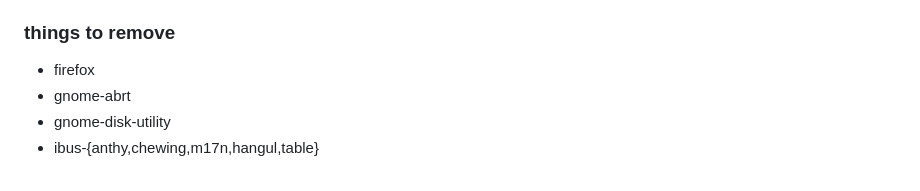
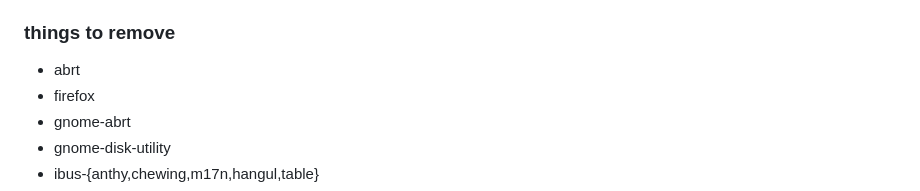
Before and after one commit to 37cut/37cut.github.io, a Markdown page: files/fedora/readme.md, the part around the change. GitHub-like rendering.

```diff
--- a/files/fedora/readme.md
+++ b/files/fedora/readme.md
@@ -37,6 +37,7 @@ I will use i3 desktop
 - zsh-syntax-highlighting
 
 ### things to remove
+- abrt
 - firefox
 - gnome-abrt
 - gnome-disk-utility
```
